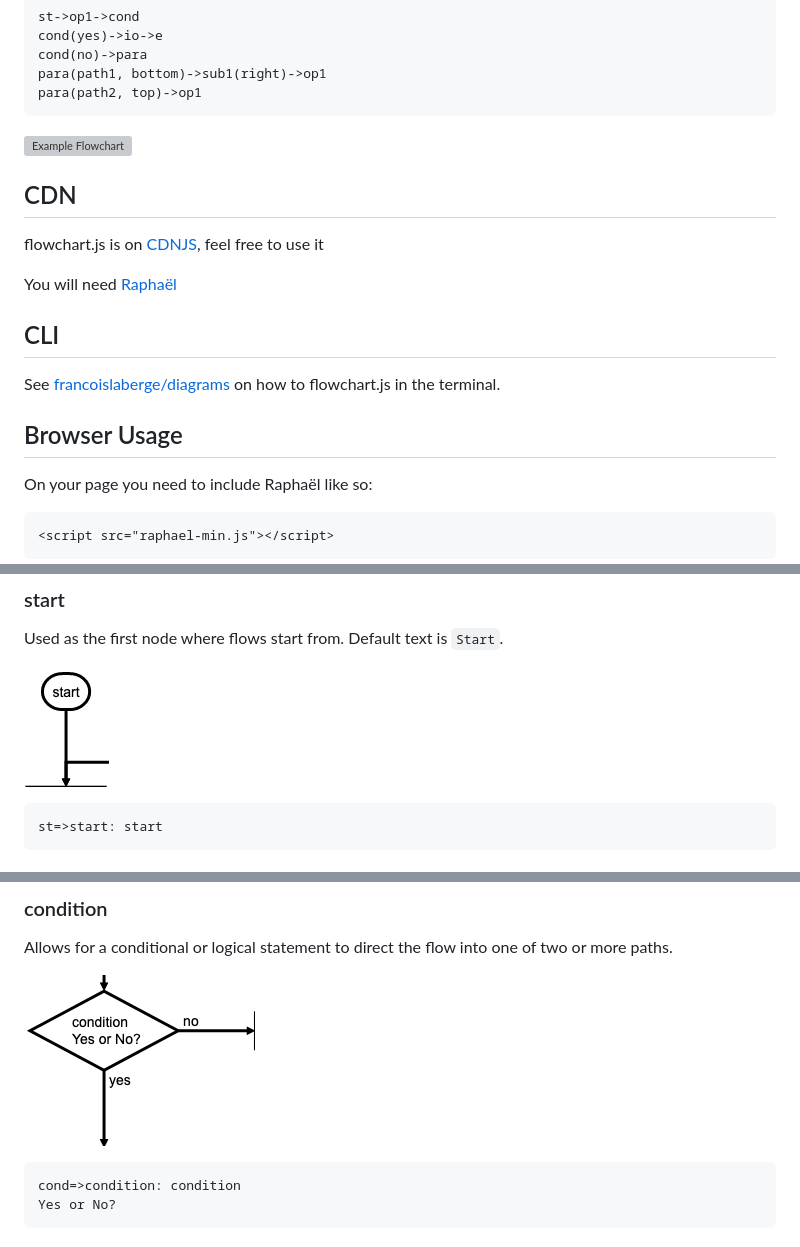
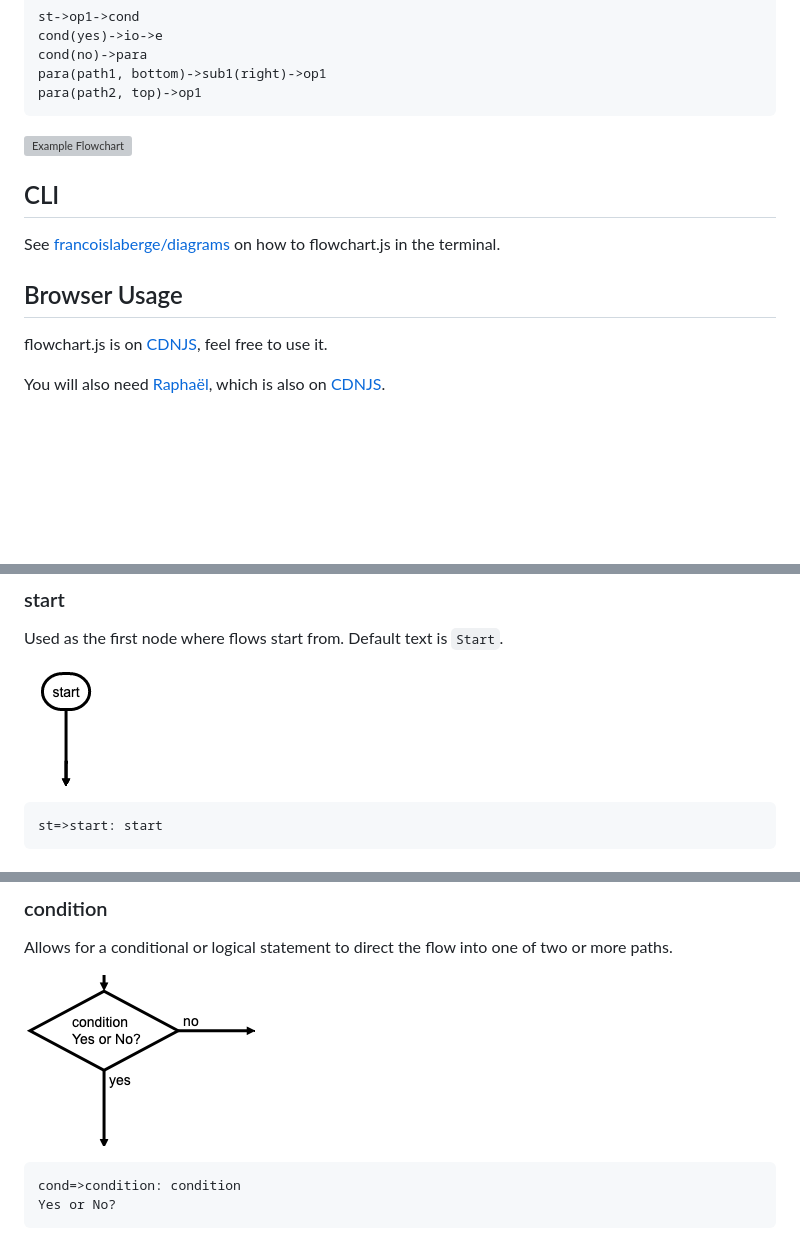
Before and after one commit to adrai/flowchart.js, a Markdown page: README.md, 3 parts joined by grey strips. Drawn GitHub-style; pictures changed too: imgs/condition.png, imgs/start.png; blank space fills up the shorter version; grey boxes are pictures that could not be loaded.

````diff
--- a/README.md
+++ b/README.md
@@ -28,19 +28,12 @@ para(path2, top)->op1
 
 ![Example Flowchart](/imgs/example.svg)
 
-## CDN
-flowchart.js is on [CDNJS](https://cdnjs.com/libraries/flowchart), feel free to use it
-
-You will need [Raphaël](http://www.raphaeljs.com/)
-
 ## CLI
 See [francoislaberge/diagrams](https://github.com/francoislaberge/diagrams/#flowchart) on how to flowchart.js in the terminal.
 
 ## Browser Usage
 
-On your page you need to include Raphaël like so:
+flowchart.js is on [CDNJS](https://cdnjs.com/libraries/flowchart), feel free to use it.
 
-```html
-<script src="raphael-min.js"></script>
-```
+You will also need [Raphaël](http://www.raphaeljs.com/), which is also on [CDNJS](http://cdnjs.cloudflare.com/ajax/libs/raphael/2.1.0/raphael-min.js).
 
````
Also changed, not shown: other parts of README.md (+8 -78 lines), 2 other files.
